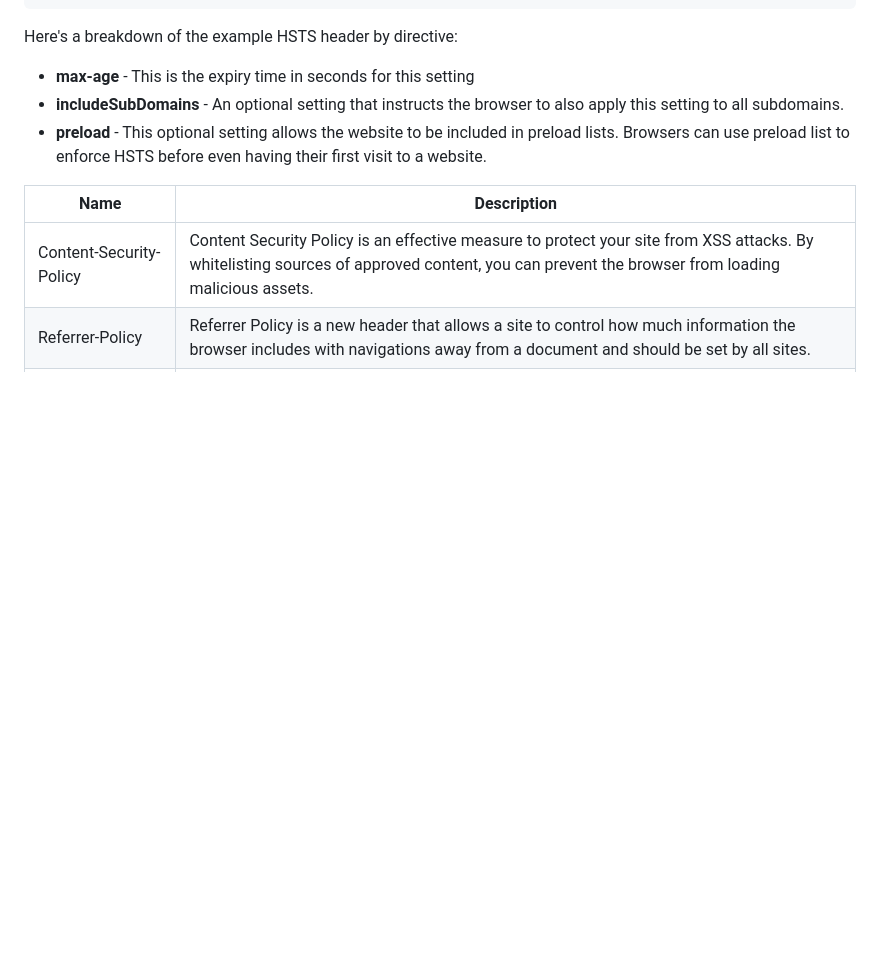
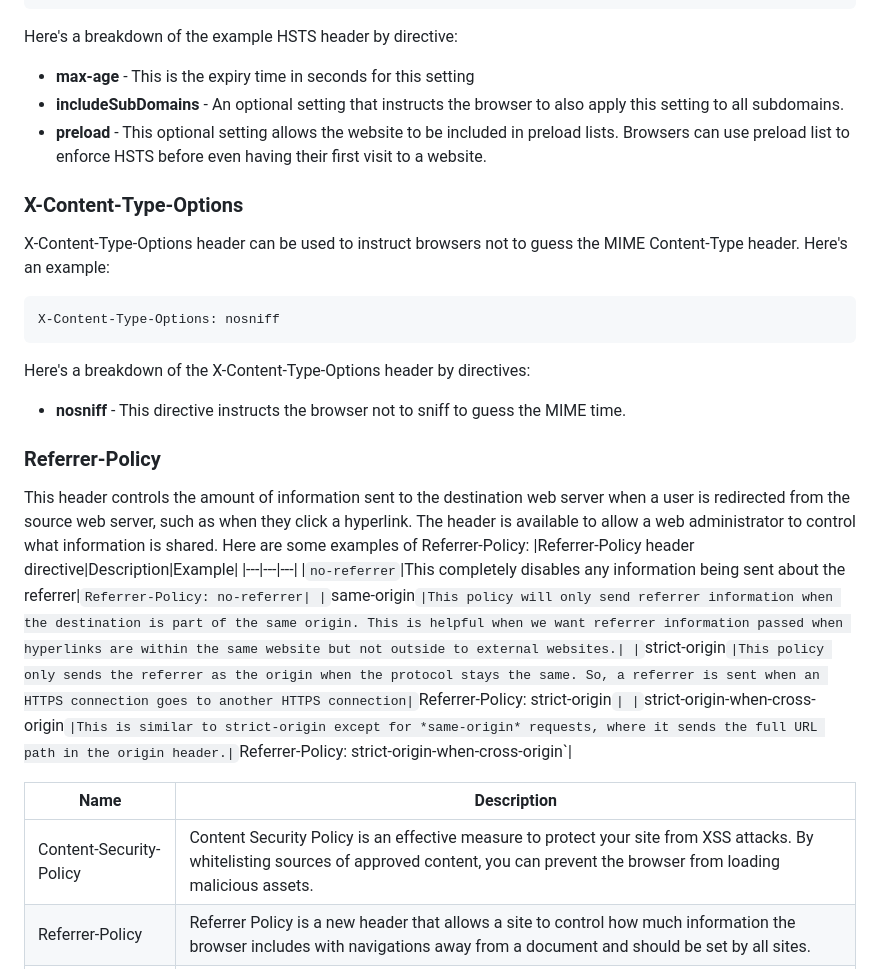
Before and after one commit to mrf2/knowledge-base, a Markdown page: protocol/http.md, the part around the change. Rendered like a GitHub page; blank space fills up the shorter version.

Commit message:
add ruby101.md
update http.md and terminology.md

````diff
--- a/protocol/http.md
+++ b/protocol/http.md
@@ -249,6 +249,23 @@ Here's a breakdown of the example HSTS header by directive:
  * **includeSubDomains** - An optional setting that instructs the browser to also apply this setting to all subdomains.
  * **preload** - This optional setting allows the website to be included in preload lists. Browsers can use preload list to enforce HSTS before even having their first visit to a website.
 
+### X-Content-Type-Options
+X-Content-Type-Options header can be used to instruct browsers not to guess the MIME Content-Type header. Here's an example:
+```bash
+X-Content-Type-Options: nosniff
+```
+Here's a breakdown of the X-Content-Type-Options header by directives:
+ * **nosniff** - This directive instructs the browser not to sniff to guess the MIME time.
+
+### Referrer-Policy
+This header controls the amount of information sent to the destination web server when a user is redirected from the source web server, such as when they click a hyperlink. The header is available to allow a web administrator to control what information is shared. Here are some examples of Referrer-Policy:
+|Referrer-Policy header directive|Description|Example|
+|---|---|---|
+|`no-referrer`|This completely disables any information being sent about the referrer|`Referrer-Policy: no-referrer|
+|`same-origin`|This policy will only send referrer information when the destination is part of the same origin. This is helpful when we want referrer information passed when hyperlinks are within the same website but not outside to external websites.|
+|`strict-origin`|This policy only sends the referrer as the origin when the protocol stays the same. So, a referrer is sent when an HTTPS connection goes to another HTTPS connection|`Referrer-Policy: strict-origin`|
+|`strict-origin-when-cross-origin`|This is similar to strict-origin except for *same-origin* requests, where it sends the full URL path in the origin header.|`Referrer-Policy: strict-origin-when-cross-origin`|
+
 
 |Name|Description|
 |---|---|
````
Also changed, not shown: cybersecurity/terminology.md (+1 -0 lines), 1 other file.
